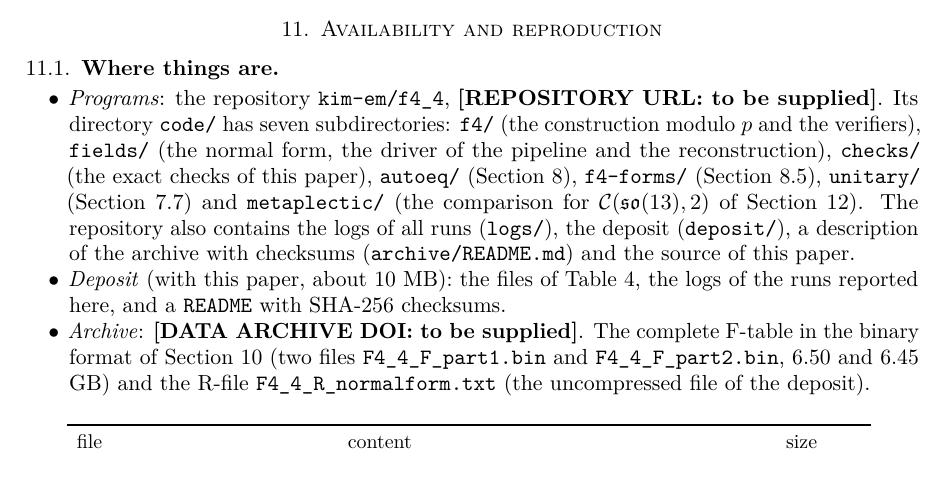
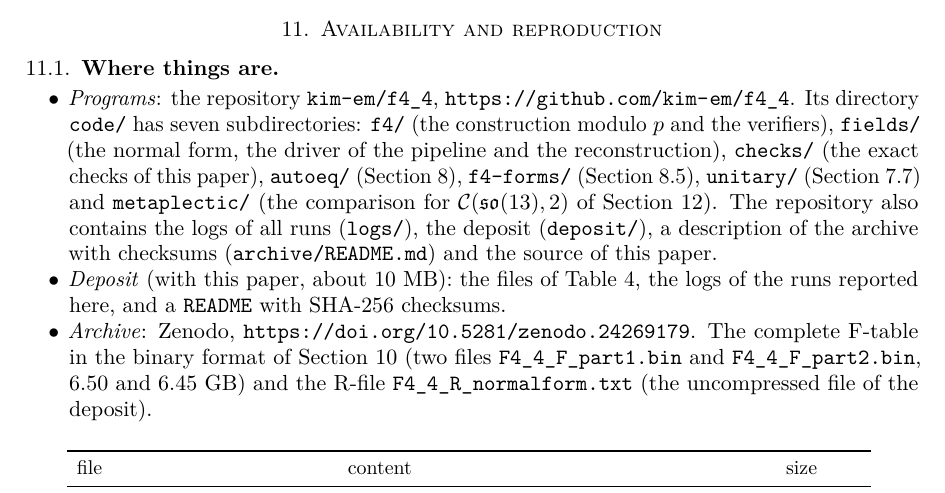
Before and after one commit to kim-em/f4_4, a LaTeX paper (paper/f4-fsymbols.tex): part of page 29 of 33, cut so that both start at the same text. Compiled offline with pdfLaTeX.

Commit message:
doc: record the archive DOI and the repository URL
Co-Authored-By: Claude Fable 5.2 <noreply@anthropic.com>

```diff
--- a/paper/f4-fsymbols.tex
+++ b/paper/f4-fsymbols.tex
@@ -1816,7 +1816,7 @@ $q^{-24}$ times the identity, as the balancing identity requires.
 
 \subsection{Where things are}
 \begin{itemize}[leftmargin=2em]
-\item \emph{Programs}: the repository \texttt{kim-em/f4\_4}, \textbf{[REPOSITORY URL: to be supplied]}.
+\item \emph{Programs}: the repository \texttt{kim-em/f4\_4}, \url{https://github.com/kim-em/f4_4}.
 Its directory \file{code/} has seven subdirectories: \file{f4/} (the construction modulo $p$ and the
 verifiers), \file{fields/} (the normal form, the driver of the pipeline and the reconstruction),
 \file{checks/} (the exact checks of this paper), \file{autoeq/} (Section~\ref{sec:autoeq}),
@@ -1826,7 +1826,7 @@ repository also contains the logs of all runs (\file{logs/}), the deposit (\file
 description of the archive with checksums (\file{archive/README.md}) and the source of this paper.
 \item \emph{Deposit} (with this paper, about $10$ MB): the files of Table~\ref{tab:deposit}, the logs of
 the runs reported here, and a \file{README} with SHA-256 checksums.
-\item \emph{Archive}: \textbf{[DATA ARCHIVE DOI: to be supplied]}. The complete F-table in the binary
+\item \emph{Archive}: Zenodo, \url{https://doi.org/10.5281/zenodo.24269179}. The complete F-table in the binary
 format of Section~\ref{sec:data} (two files \file{F4\_4\_F\_part1.bin} and \file{F4\_4\_F\_part2.bin},
 $6.50$ and $6.45$ GB) and the R-file \file{F4\_4\_R\_normalform.txt} (the uncompressed file of the
 deposit).
```
Also changed, not shown: README.md, archive/README.md, 1 other file.
